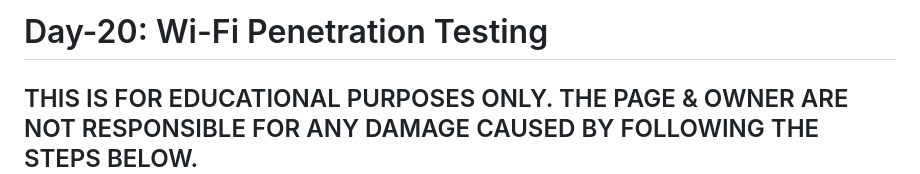
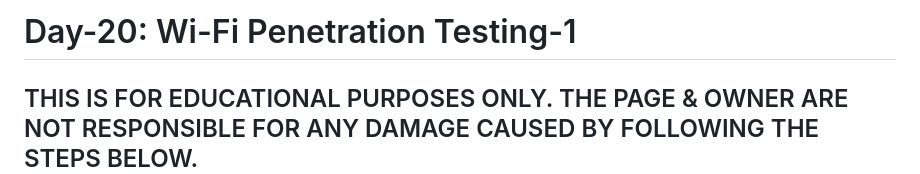
Before and after one commit to Heartking-2324/Cybersecurity-90days_notes, a Markdown page: Day-20/README.md, the part around the change. Rendered like a GitHub page.

```diff
--- a/Day-20/README.md
+++ b/Day-20/README.md
@@ -1,4 +1,4 @@
-# Day-20: Wi-Fi Penetration Testing
+# Day-20: Wi-Fi Penetration Testing-1
 
 ## THIS IS FOR EDUCATIONAL PURPOSES ONLY. THE PAGE & OWNER ARE NOT RESPONSIBLE FOR ANY DAMAGE CAUSED BY FOLLOWING THE STEPS BELOW.
 
```
